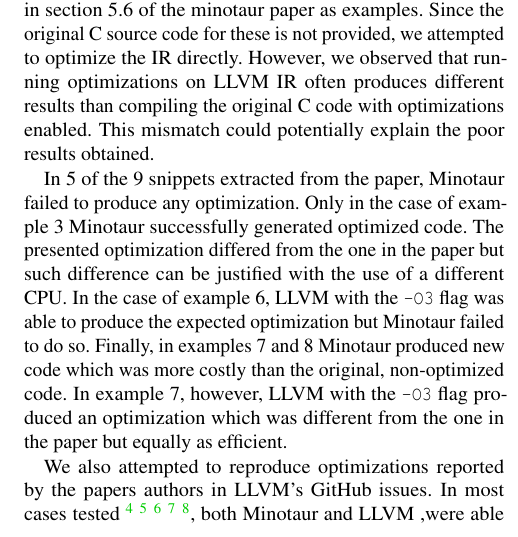
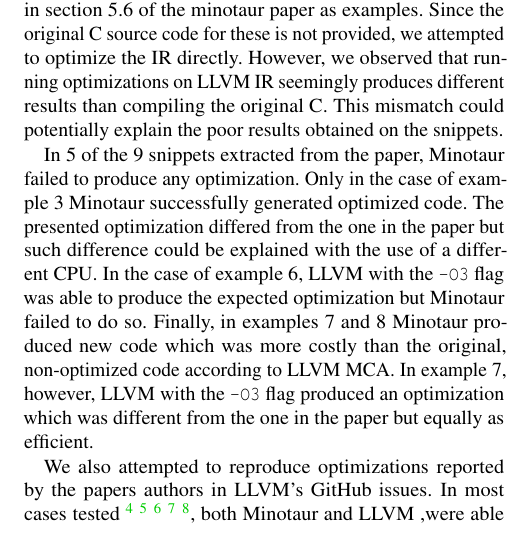
Before and after one commit to ClaudiaDuenzinger/Correct-Optimizations, a LaTeX document (report/report_g1_p1.tex): part of one column of page 3 of 5, cut so that both start at the same text. Compiled offline with pdfLaTeX; a LaTeX package or settings file that is missing is left out.

Commit message:
small changes

```diff
--- a/report/report_g1_p1.tex
+++ b/report/report_g1_p1.tex
@@ -235,11 +235,14 @@
 	These results from libgmp and libYUV prompted us to investigate further.
 	We decided to try to reproduce some of the optimizations for short LLVM IR code snippets listed in section 5.6 of the minotaur paper as examples.
 	Since the original C source code for these is not provided, we attempted to optimize the IR directly.
-	However, we observed that running optimizations on LLVM IR often produces different results than compiling the original C code with optimizations enabled. This mismatch could potentially explain the poor results obtained.
+	However, we observed that running optimizations on LLVM IR seemingly produces different results than compiling the original C.
+	This mismatch could potentially explain the poor results obtained on the snippets.
 
-	In 5 of the 9 snippets extracted from the paper, Minotaur failed to produce any optimization. Only in the case of example 3 Minotaur successfully generated optimized code. The presented optimization differed from the one in the paper but such difference can be justified with the use of a different CPU.
+	In 5 of the 9 snippets extracted from the paper, Minotaur failed to produce any optimization.
+	Only in the case of example 3 Minotaur successfully generated optimized code.
+	The presented optimization differed from the one in the paper but such difference could be explained with the use of a different CPU.
 	In the case of example 6, LLVM with the \texttt{-O3} flag was able to produce the expected optimization but Minotaur failed to do so.
-	Finally, in examples 7 and 8 Minotaur produced new code which was more costly than the original, non-optimized code.
+	Finally, in examples 7 and 8 Minotaur produced new code which was more costly than the original, non-optimized code according to LLVM MCA.
 	In example 7, however, LLVM with the \texttt{-O3} flag produced an optimization which was different from the one in the paper but equally as efficient.
 
 	We also attempted to reproduce optimizations reported by the papers authors in LLVM's GitHub issues.
```
